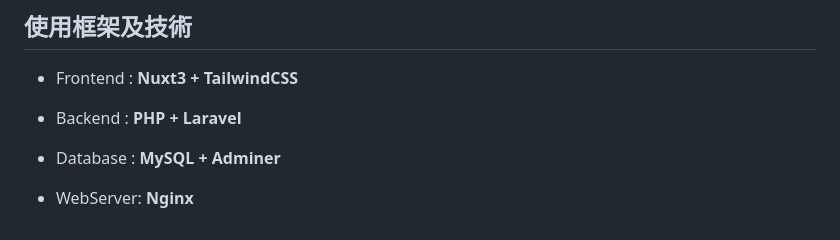
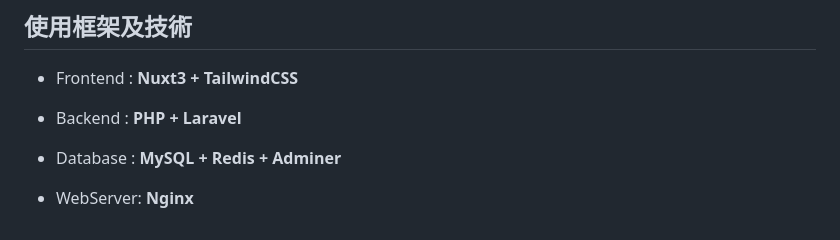
Before and after one commit to OG-Matcha/Cow-of-Answer, a Markdown page: README.md, the part around the change. Rendered like a GitHub page.

```diff
--- a/README.md
+++ b/README.md
@@ -119,6 +119,6 @@ hotfix: 「即時」修正嚴重 bug
 
 - Backend : **PHP + Laravel**
 
-- Database : **MySQL + Adminer**
+- Database : **MySQL + Redis + Adminer**
 
 - WebServer: **Nginx**
```
